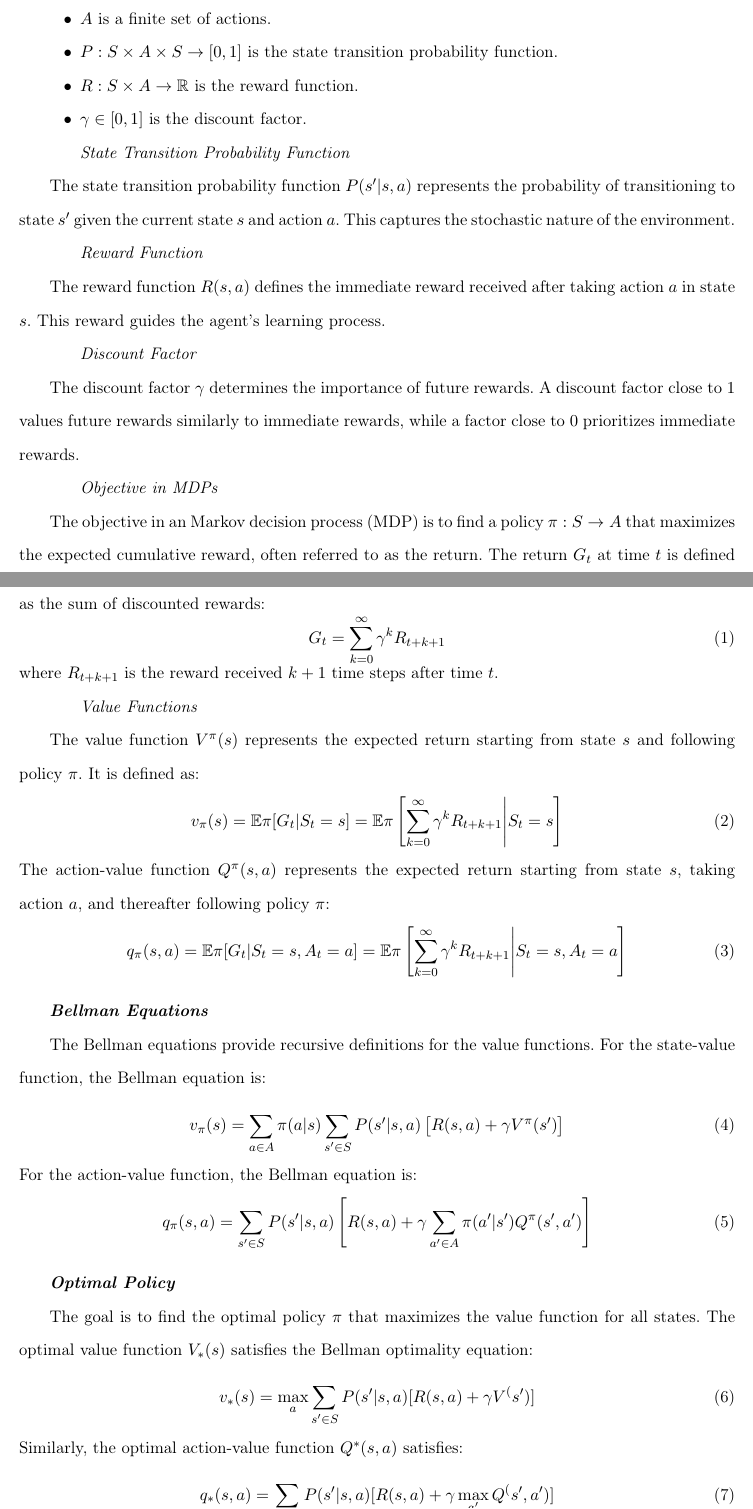
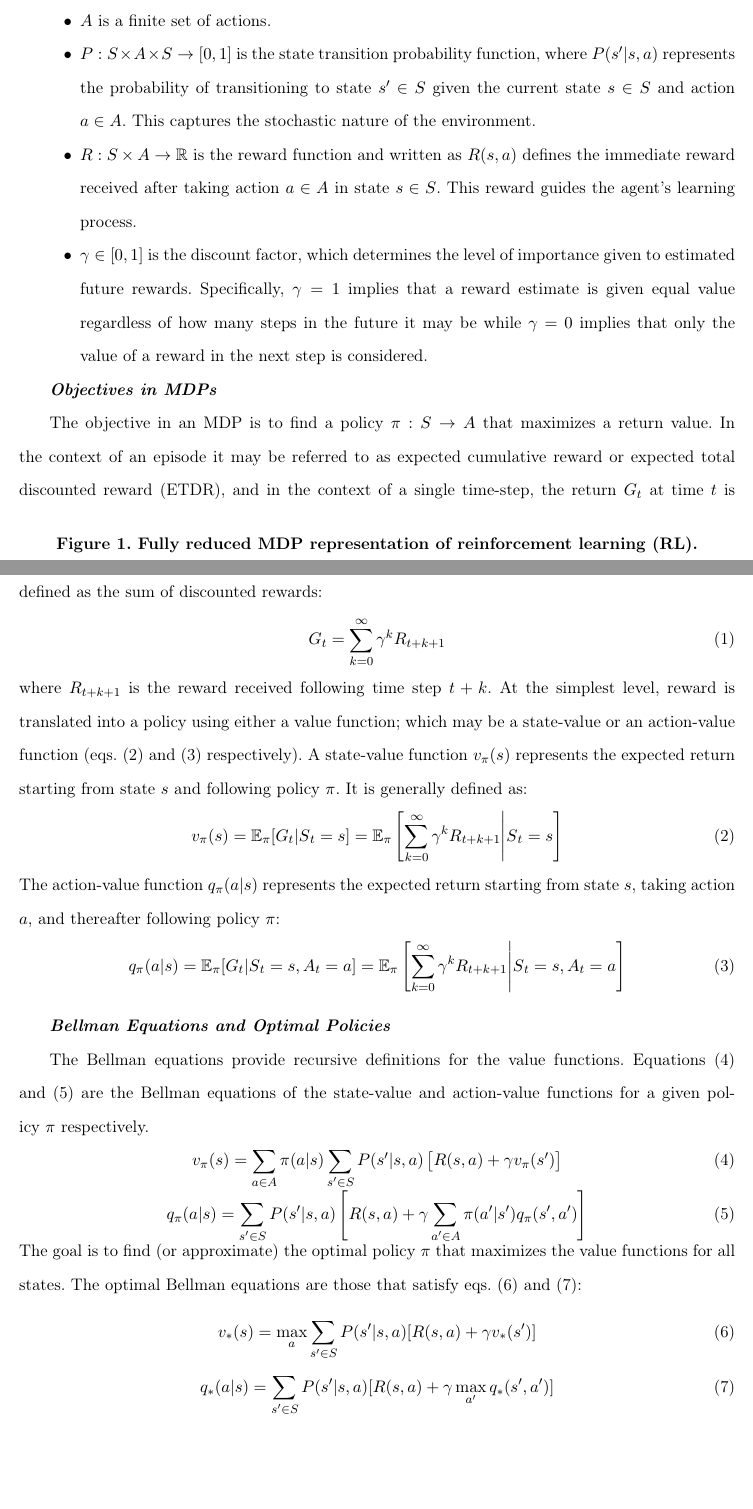
Before and after one commit to bhosley/Schoolwork, a LaTeX thesis (Drafts/Mini Prospectus/mini-prospectus.tex, which reads Drafts/Mini Prospectus/Chapters/abstract.tex, Drafts/Mini Prospectus/Chapters/literature_review.tex, Drafts/Mini Prospectus/other/abbreviations.tex): two parts of pages 14 and 15 of 35 before the commit and two parts of pages 14 and 15 of 36 after it, joined at a grey line, cut so that both start at the same text, the shorter picture padded with empty space. Compiled offline with pdfLaTeX.

Commit message:
Various updates

```diff
--- /dev/null
+++ b/Drafts/Mini Prospectus/Chapters/abstract.tex
@@ -0,0 +1,8 @@
+This \printdoctype explores scalable methods in multi-agent reinforcement learning (MARL)
+and heterogeneous-agent reinforcement learning (HARL) for enhanced adaptability and efficiency.
+Inspired by successful projects like AlphaStar, we investigate key aspects to make advanced MARL
+techniques more accessible. Our research questions focus on algorithm generalizability,
+the impact of adversarial non-stationarity, and improving scalability.
+Contributions include evaluating MARL and HARL algorithms, applying advanced training methods,
+and developing adaptive curricula. The document comprises a literature review and a
+detailed research plan, aiming to advance multi-agent systems for practical applications.
--- a/Drafts/Mini Prospectus/Chapters/literature_review.tex
+++ b/Drafts/Mini Prospectus/Chapters/literature_review.tex
@@ -17,71 +18,82 @@ An MDP is defined by a tuple \((S, A, P, R, \gamma)\), where:
 \begin{itemize}
     \item \gls{S} is a finite set of states.
     \item \gls{A} is a finite set of actions.
-    \item \(\gls{P}: S\times A\times S\rightarrow [0,1]\) is the state transition
-    probability function.
-    \item \(\gls{R}: S \times A \rightarrow \gls{reals}\) is the reward function.
-    \item \(\gls{discount} \in [0, 1]\) is the discount factor.
+    \item \(\gls{P}: S\times A\times S\rightarrow [0,1]\) is the state transition probability
+        function, where \(P(s^\prime|s, a)\) represents the probability of transitioning to state
+        \(s^\prime\in S\) given the current state \(s\in S\) and action \(a\in A\).
+        This captures the stochastic nature of the environment.
+    \item \(\gls{R}: S \times A \rightarrow \gls{reals}\) is the reward function and written as
+        \(R(s, a)\) defines the immediate reward received after taking action \(a\in A\) in state
+        \(s\in S\). This reward guides the agent's learning process.
+    \item \(\gls{discount} \in [0, 1]\) is the discount factor, which determines the level of
+        importance given to estimated future rewards. Specifically, \(\gls{discount}=1\) implies
+        that a reward estimate is given equal value regardless of how many steps in the future it
+        may be while \(\gls{discount}=0\) implies that only the value of a reward in the next step
+        is considered.
 \end{itemize}
 
-\subsubsection*{State Transition Probability Function}
-The state transition probability function \(P(s^\prime|s, a)\) represents the probability of
-transitioning to state \(s^\prime\) given the current state \(s\) and action \(a\).
-This captures the stochastic nature of the environment.
+\begin{figure}
+    \caption{Fully reduced \gls{mdp} representation of \gls{rl}.}
+    \label{fig:mdp_cycle}
+\end{figure}
 
-\subsubsection*{Reward Function}
-The reward function \(R(s, a)\) defines the immediate reward received after taking
-action \(a\) in state \(s\). This reward guides the agent's learning process.
+    \subsection*{Objectives in MDPs}%
 
-\subsubsection*{Discount Factor}
-The discount factor \(\gamma\) determines the importance of future rewards.
-A discount factor close to \(1\) values future rewards similarly to immediate rewards,
-while a factor close to \(0\) prioritizes immediate rewards.
-
-\subsubsection*{Objective in MDPs}
-The objective in an \gls{mdp} is to find a policy \(\pi: S \rightarrow A\)
-that maximizes the expected cumulative reward, often referred to as the return.
-The return \(G_t\) at time \(t\) is defined as the sum of discounted rewards:
+The objective in an \gls{mdp} is to find a policy \(\gls{pi}: \gls{S} \rightarrow \gls{A}\)
+that maximizes a return value. In the context of an episode it may be referred to as
+expected cumulative reward or \gls{etdr}, and in the context of a single time-step,
+the return \gls{G_t} at time \(t\) is defined as the sum of discounted rewards:
 \begin{equation}
-    G_t = \sum_{k=0}^{\infty} \gamma^k R_{t+k+1}
+    \gls{G_t} = \sum_{k=0}^{\infty} \gls{discount}^k \gls{R}_{t+k+1}
+    \label{eq:sum_discounted_rewards}
 \end{equation}
-where \(R_{t+k+1}\) is the reward received \(k+1\) time steps after time \(t\).
-
-\subsubsection*{Value Functions}
-The value function \(V^\pi(s)\) represents the expected return starting from state \(s\) and
-following policy \(\pi\). It is defined as:
+where \(\gls{R}_{t+k+1}\) is the reward received following time step \(t+k\).
+At the simplest level, reward is translated into a policy using either a value function;
+which may be a state-value or an action-value function
+(\cref{eq:state-value_function,eq:action-value_function} respectively).
+A state-value function \gls{v_pi(s)} represents the expected return starting
+from state \(s\) and following policy \gls{pi}. It is generally defined as:
 \begin{equation}
-    v_\pi(s) = \mathbb{E}\pi [G_t | S_t = s] = \mathbb{E}\pi
-    \left[ \sum_{k=0}^{\infty} \gamma^k R_{t+k+1} \middle| S_t = s \right]
+    \gls{v_pi(s)} = \mathbb{E}_\pi [\gls{G_t}| \gls{S}_t = s] = \mathbb{E}_\pi
+    \left[ \sum_{k=0}^{\infty} \gls{discount}^k \gls{R}_{t+k+1} \middle| \gls{S}_t = s \right]
+    \label{eq:state-value_function}
 \end{equation}
-The action-value function \(Q^\pi(s, a)\) represents the expected return starting from state \(s\),
-taking action \(a\), and thereafter following policy \(\pi\):
+The action-value function \gls{q_pi(a|s)} represents the expected return starting from state \(s\),
+taking action \(a\), and thereafter following policy \gls{pi}:
 \begin{equation}
-    q_\pi(s, a) = \mathbb{E}\pi [G_t | S_t = s, A_t = a]
-    = \mathbb{E}\pi \left[ \sum_{k=0}^{\infty} \gamma^k R_{t+k+1} \middle| S_t =s, A_t =a \right]
+    \gls{q_pi(a|s)} = \mathbb{E}_\pi [\gls{G_t}| \gls{S}_t = s, \gls{A}_t = a] = \mathbb{E}_\pi
+    \left[ \sum_{k=0}^{\infty} \gls{discount}^k \gls{R}_{t+k+1} \middle| \gls{S}_t=s, \gls{A}_t=a
+    \right]
+    \label{eq:action-value_function}
 \end{equation}
 
-\subsection*{Bellman Equations}
+    \subsection*{Bellman Equations and Optimal Policies}%
+
 The Bellman equations provide recursive definitions for the value functions.
-For the state-value function, the Bellman equation is:
+\Cref{eq:bellman_state-value,eq:bellman_action-value} are the Bellman equations of the
+state-value and action-value functions for a given policy \gls{pi} respectively.
 \begin{equation}
-    v_\pi(s) = \sum_{a \in A} \pi(a|s) \sum_{s^\prime \in S} P(s^\prime|s, a)
-    \left[R(s, a) + \gamma V^\pi(s^\prime)\right]
+    \gls{v_pi(s)} = \sum_{a \in \gls{A}} \gls{pi}(a|s) \sum_{s^\prime \in \gls{S}}
+    \gls{P}(s^\prime|s, a) \left[\gls{R}(s, a) + \gls{discount} v_\pi(s^\prime)\right]
+    \label{eq:bellman_state-value}
+\end{equation} \begin{equation}
+    \gls{q_pi(a|s)} = \sum_{s^\prime \in \gls{S}} \gls{P}(s^\prime|s, a)\left[\gls{R}(s, a)
+    + \gls{discount} \sum_{a^\prime \in \gls{A}} \gls{pi}(a^\prime|s^\prime)
+    q_\pi(s^\prime, a^\prime)\right]
+    \label{eq:bellman_action-value}
 \end{equation}
-For the action-value function, the Bellman equation is:
+The goal is to find (or approximate) the optimal policy \gls{pi} that maximizes the
+value functions for all states. The optimal Bellman equations are those that
+satisfy \cref*{eq:bellman_optimal_state-value,eq:bellman_optimal_action-value}:
 \begin{equation}
-    q_\pi(s, a) = \sum_{s^\prime \in S} P(s^\prime|s, a)\left[R(s, a)
-    + \gamma \sum_{a^\prime \in A} \pi(a^\prime|s^\prime) Q^\pi(s^\prime, a^\prime)\right]
+    \gls{v_*(s)} = \max_a \sum_{s^\prime \in \gls{S}} \gls{P}(s^\prime|s, a)
+    [\gls{R}(s, a) + \gls{discount} v_*(s^\prime)]
+    \label{eq:bellman_optimal_state-value}
+\end{equation} \begin{equation}
+    \gls{q_*(a|s)} = \sum_{s^\prime \in \gls{S}} \gls{P}(s^\prime|s, a)
+    [\gls{R}(s, a) + \gls{discount} \max_{a^\prime} q_*(s^\prime, a^\prime)]
+    \label{eq:bellman_optimal_action-value}
 \end{equation}
 
-\subsection*{Optimal Policy}
-The goal is to find the optimal policy \(\pi\) that maximizes the value function for all states.
-The optimal value function \(V_*(s)\) satisfies the Bellman optimality equation:
-\begin{equation}
-    v_*(s) = \max_a \sum_{s^\prime \in S} P(s^\prime|s, a) [R(s, a) + \gamma V^(s^\prime)]
-\end{equation}
-Similarly, the optimal action-value function \(Q^*(s, a)\) satisfies:
-\begin{equation}
-    q_*(s, a) = \sum_{s^\prime \in S} P(s^\prime|s, a)
-    [R(s, a) + \gamma \max_{a^\prime} Q^(s^\prime, a^\prime)]
-\end{equation}
+    \subsection*{Solution Methods}%
 
--- a/Drafts/Mini Prospectus/mini-prospectus.tex
+++ b/Drafts/Mini Prospectus/mini-prospectus.tex
@@ -32,9 +70,7 @@
     {Bruce Cox, Ph.D.\\Chair},
     {Matthew Robbins, Ph.D.\\Member},
     {Maj Nicholas Yielding, Ph.D.\\Member}}
-%\abstract{Write your abstract here. This text should probably stay under 100
-%    words or so. Make sure to not put any personally-identifiable information
-%    about others in this text.}
+\abstract{\input{Chapters/abstract.tex}}
 %\keywords{earth; water; air; fire}
 %\dedication{To the one who loves me most.}
 %\acknowledgments{I would like to thank the entire committee for your great
--- a/Drafts/Mini Prospectus/other/abbreviations.tex
+++ b/Drafts/Mini Prospectus/other/abbreviations.tex
@@ -1,15 +1,16 @@
 \newabbreviation{afit}{AFIT}{Air Force Institute of Technology}
 \newabbreviation{ai}{AI}{artificial intelligence}
+\newabbreviation{asic}{ASIC}{application specific integrated circuit}
 \newabbreviation{api}{API}{application programming interface}
+\newabbreviation{ctde}{CTDE}{centralized training with decentralized execution}
+\newabbreviation{dnn}{DNN}{deep neural network}
+\newabbreviation{etdr}{ETDR}{expected total discounted reward}
 \newabbreviation{harl}{HARL}{heterogeneous-agent reinforcement learning}
 \newabbreviation{marl}{MARL}{multi-agent reinforcement learning}
 \newabbreviation{mas}{MAS}{multi-agent system}
+\newabbreviation{mcts}{MCTS}{Monte-Carlo tree search}
 \newabbreviation[longplural={Markov decision processes}]{mdp}{MDP}{Markov decision process}
 \newabbreviation{nash}{NE}{Nash equilibrium}
 \newabbreviation{rl}{RL}{reinforcement learning}
 \newabbreviation{sota}{SOTA}{state of the art}
 \newabbreviation{td}{TD}{temporal-difference}
-\newabbreviation{ctde}{CTDE}{centralized training with decentralized execution}
-\newabbreviation{asic}{ASIC}{application specific integrated circuit}
-\newabbreviation{dnn}{DNN}{deep neural network}
-\newabbreviation{mcts}{MCTS}{Monte-Carlo tree search}
--- a/Drafts/Mini Prospectus/other/symbols.tex
+++ b/Drafts/Mini Prospectus/other/symbols.tex
@@ -10,0 +14 @@
+    {v_pi(s)}{\ensuremath{v_\pi(s)}}
```
Also changed, not shown: Drafts/Mini Prospectus/Chapters/introduction.tex (+5 -6 lines), Drafts/Mini Prospectus/other/Prospectus.bib (+10 -0 lines), Drafts/Mini Prospectus/Chapters/literature_review.tex (42 more changed lines), Drafts/Mini Prospectus/mini-prospectus.tex (67 more changed lines), Drafts/Mini Prospectus/other/symbols.tex (14 more changed lines), 9 other files.
